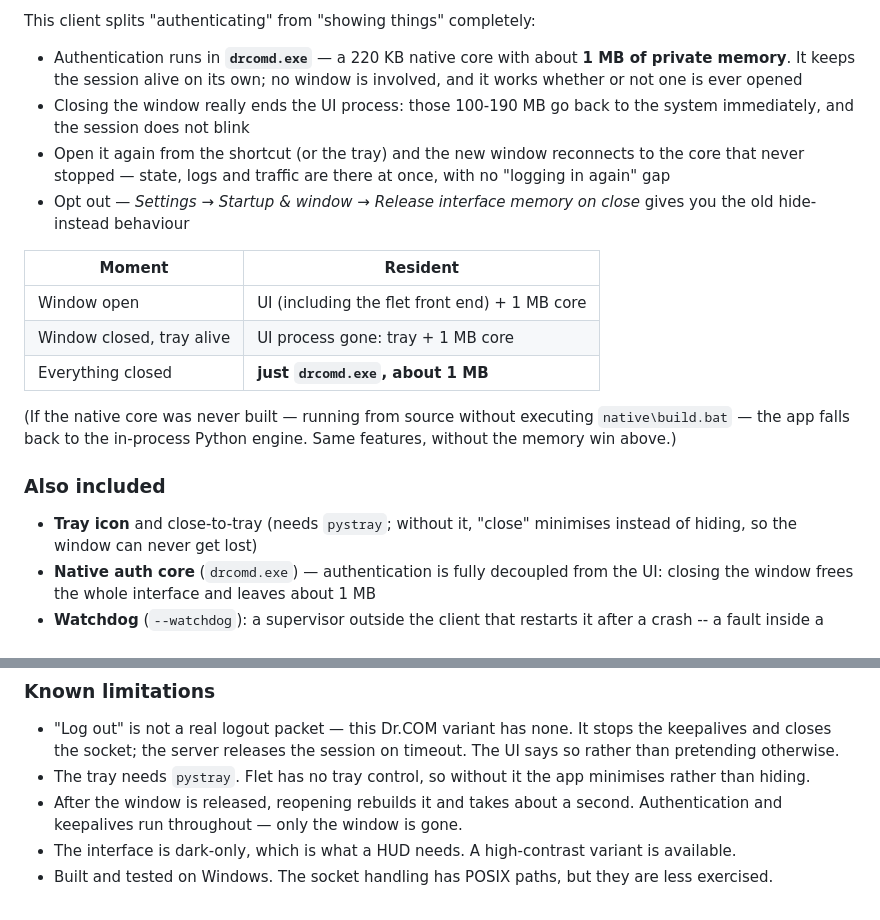
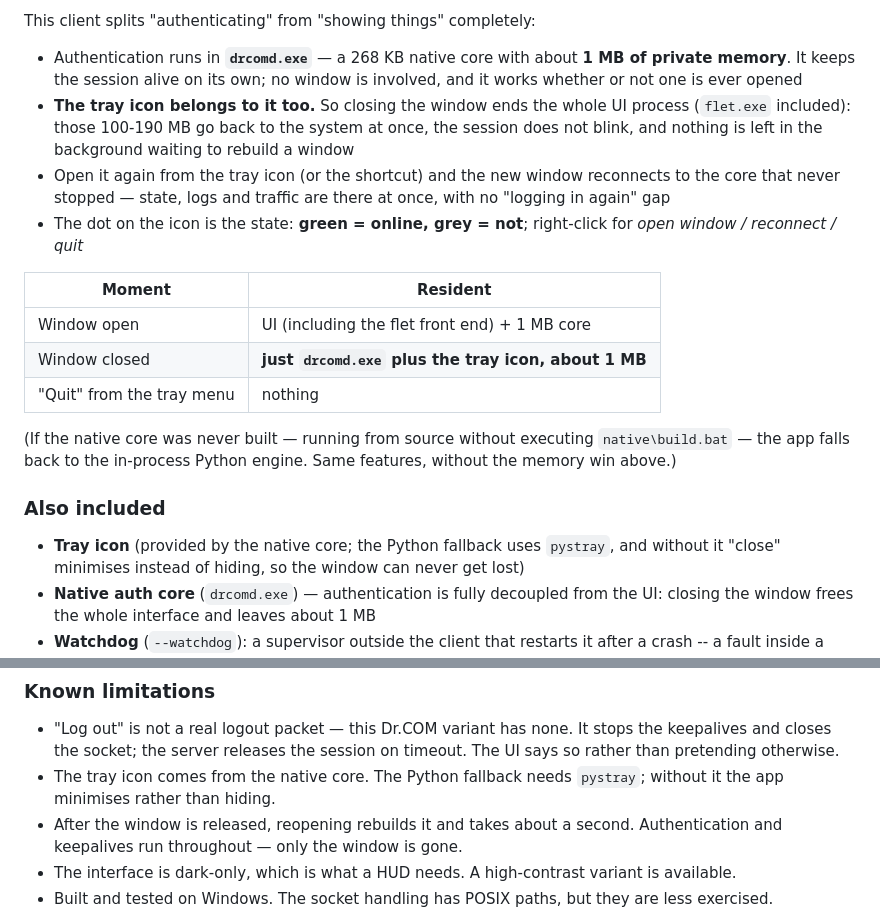
Before and after one commit to hZsFN/jlu-drcom-ng, a Markdown page: README_EN.md, 2 parts joined by grey strips. Drawn GitHub-style.

```diff
--- a/README_EN.md
+++ b/README_EN.md
@@ -68,22 +68,24 @@ system**.
 
 This client splits "authenticating" from "showing things" completely:
 
-- Authentication runs in **`drcomd.exe`** — a 220 KB native core with about
+- Authentication runs in **`drcomd.exe`** — a 268 KB native core with about
   **1 MB of private memory**. It keeps the session alive on its own; no window is
   involved, and it works whether or not one is ever opened
-- Closing the window really ends the UI process: those 100-190 MB go back to the
-  system immediately, and the session does not blink
-- Open it again from the shortcut (or the tray) and the new window reconnects to
-  the core that never stopped — state, logs and traffic are there at once, with no
-  "logging in again" gap
-- Opt out — *Settings → Startup & window → Release interface memory on close*
-  gives you the old hide-instead behaviour
+- **The tray icon belongs to it too.** So closing the window ends the whole UI
+  process (`flet.exe` included): those 100-190 MB go back to the system at once,
+  the session does not blink, and nothing is left in the background waiting to
+  rebuild a window
+- Open it again from the tray icon (or the shortcut) and the new window reconnects
+  to the core that never stopped — state, logs and traffic are there at once, with
+  no "logging in again" gap
+- The dot on the icon is the state: **green = online, grey = not**; right-click
+  for *open window / reconnect / quit*
 
 | Moment | Resident |
 | --- | --- |
 | Window open | UI (including the flet front end) + 1 MB core |
-| Window closed, tray alive | UI process gone: tray + 1 MB core |
-| Everything closed | **just `drcomd.exe`, about 1 MB** |
+| Window closed | **just `drcomd.exe` plus the tray icon, about 1 MB** |
+| "Quit" from the tray menu | nothing |
 
 (If the native core was never built — running from source without executing
 `native\build.bat` — the app falls back to the in-process Python engine. Same
@@ -91,7 +93,7 @@ features, without the memory win above.)
 
 ### Also included
 
-- **Tray icon** and close-to-tray (needs `pystray`; without it, "close"
+- **Tray icon** (provided by the native core; the Python fallback uses `pystray`, and without it "close"
   minimises instead of hiding, so the window can never get lost)
 - **Native auth core** (`drcomd.exe`) — authentication is fully decoupled from
   the UI: closing the window frees the whole interface and leaves about 1 MB
@@ -265,8 +267,8 @@ capture.
 - "Log out" is not a real logout packet — this Dr.COM variant has none. It stops
   the keepalives and closes the socket; the server releases the session on
   timeout. The UI says so rather than pretending otherwise.
-- The tray needs `pystray`. Flet has no tray control, so without it the app
-  minimises rather than hiding.
+- The tray icon comes from the native core. The Python fallback needs
+  `pystray`; without it the app minimises rather than hiding.
 - After the window is released, reopening rebuilds it and takes about a second.
   Authentication and keepalives run throughout — only the window is gone.
 - The interface is dark-only, which is what a HUD needs. A high-contrast variant
```
Also changed, not shown: README.md (+11 -9 lines), native/README.md (+1 -1 lines).
